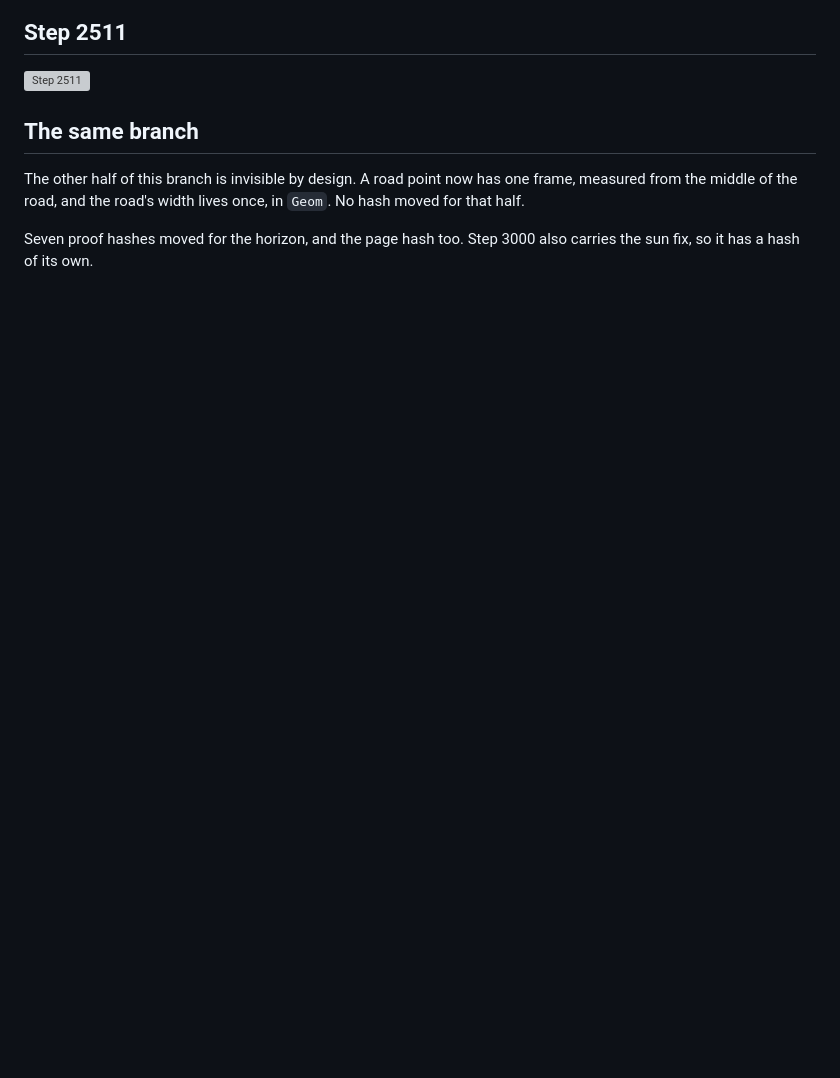
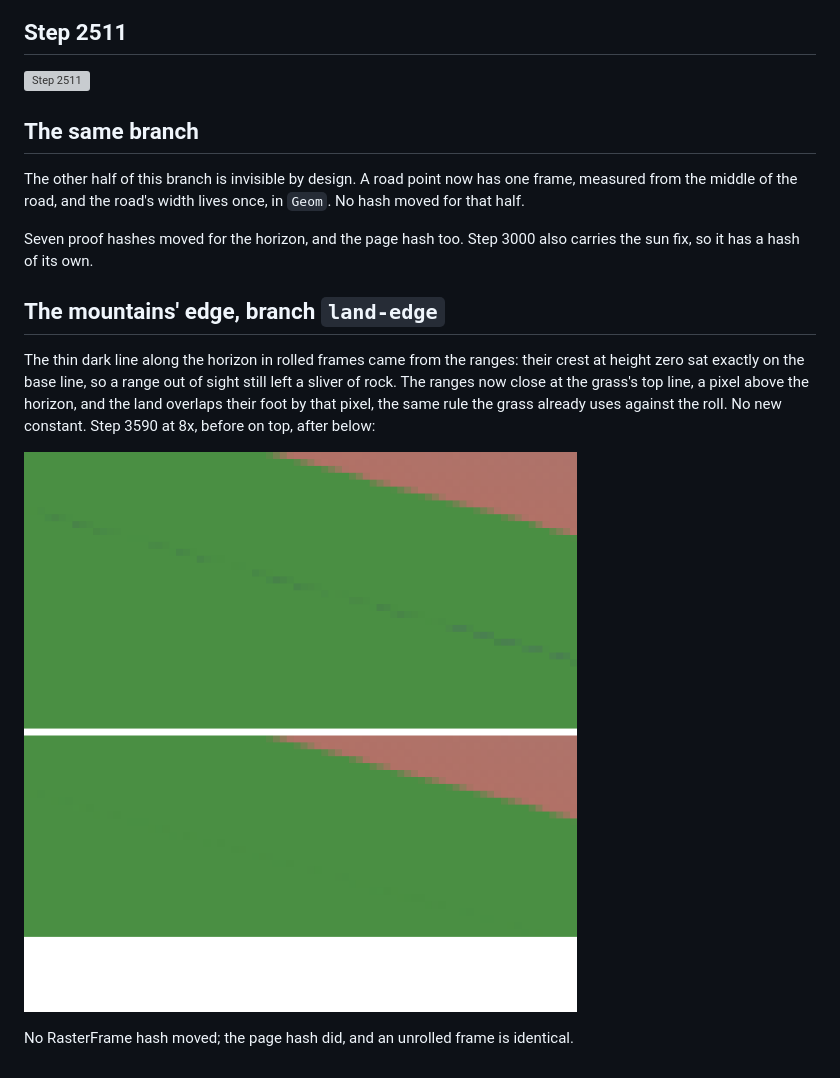
Before and after one commit to showell/essay-repl-server, a Markdown page: notes/horizon-eye-test.md, the part around the change. Rendered like a GitHub page; pictures changed too: notes/mountain-edge-3590-crop.png (added); blank space fills up the shorter version; grey boxes are pictures that could not be loaded.

Commit message:
notes: the mountains' edge, for an eye test
Co-Authored-By: Claude Opus 5.5 <noreply@anthropic.com>

```diff
--- a/notes/horizon-eye-test.md
+++ b/notes/horizon-eye-test.md
@@ -21,3 +21,11 @@ Each image stacks the frame before, the frame after, and the difference in magen
 The other half of this branch is invisible by design. A road point now has one frame, measured from the middle of the road, and the road's width lives once, in `Geom`. No hash moved for that half.
 
 Seven proof hashes moved for the horizon, and the page hash too. Step 3000 also carries the sun fix, so it has a hash of its own.
+
+## The mountains' edge, branch `land-edge`
+
+The thin dark line along the horizon in rolled frames came from the ranges: their crest at height zero sat exactly on the base line, so a range out of sight still left a sliver of rock. The ranges now close at the grass's top line, a pixel above the horizon, and the land overlaps their foot by that pixel, the same rule the grass already uses against the roll. No new constant. Step 3590 at 8x, before on top, after below:
+
+![The rolled horizon at step 3590, 8x](mountain-edge-3590-crop.png)
+
+No RasterFrame hash moved; the page hash did, and an unrolled frame is identical.
```
